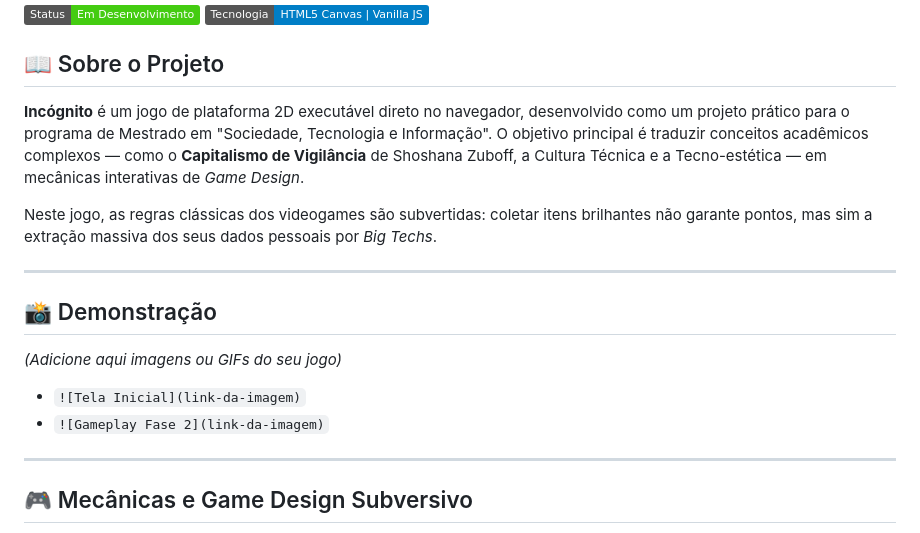
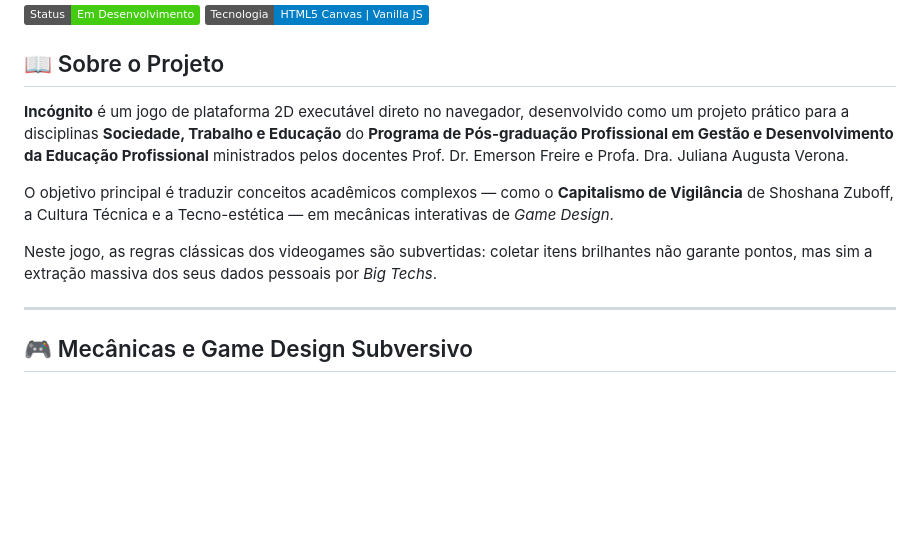
Before and after one commit to anderitmo/game-incognito, a Markdown page: README.md, the part around the change. Drawn GitHub-style; badges without logos; blank space fills up the shorter version.

```diff
--- a/README.md
+++ b/README.md
@@ -9,17 +9,11 @@
 
 ## 📖 Sobre o Projeto
 
-**Incógnito** é um jogo de plataforma 2D executável direto no navegador, desenvolvido como um projeto prático para o programa de Mestrado em "Sociedade, Tecnologia e Informação". O objetivo principal é traduzir conceitos acadêmicos complexos — como o **Capitalismo de Vigilância** de Shoshana Zuboff, a Cultura Técnica e a Tecno-estética — em mecânicas interativas de *Game Design*.
+**Incógnito** é um jogo de plataforma 2D executável direto no navegador, desenvolvido como um projeto prático para a disciplinas **Sociedade, Trabalho e Educação** do **Programa de Pós-graduação Profissional em Gestão e Desenvolvimento da Educação Profissional** ministrados pelos docentes Prof. Dr. Emerson Freire e Profa. Dra. Juliana Augusta Verona.
+
+O objetivo principal é traduzir conceitos acadêmicos complexos — como o **Capitalismo de Vigilância** de Shoshana Zuboff, a Cultura Técnica e a Tecno-estética — em mecânicas interativas de *Game Design*.
 
 Neste jogo, as regras clássicas dos videogames são subvertidas: coletar itens brilhantes não garante pontos, mas sim a extração massiva dos seus dados pessoais por *Big Techs*.
-
----
-
-## 📸 Demonstração
-
-*(Adicione aqui imagens ou GIFs do seu jogo)*
-* `![Tela Inicial](link-da-imagem)`
-* `![Gameplay Fase 2](link-da-imagem)`
 
 ---
 
```
